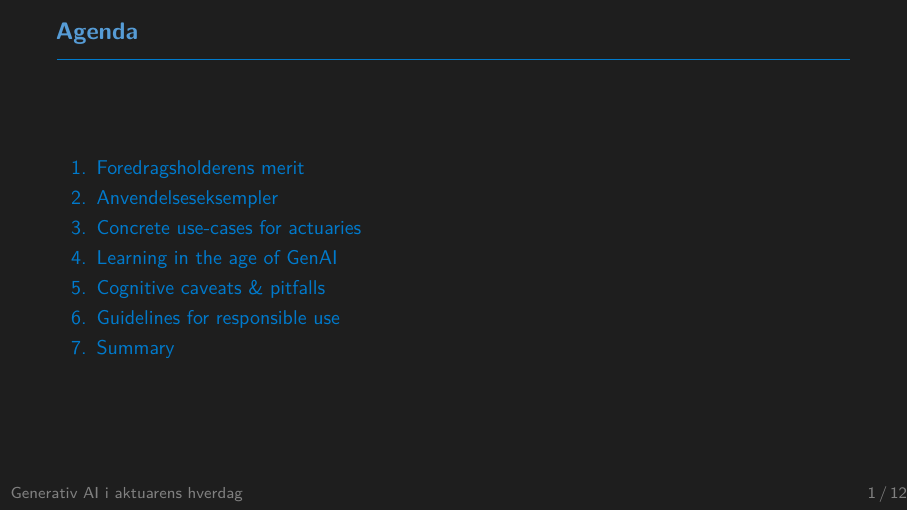
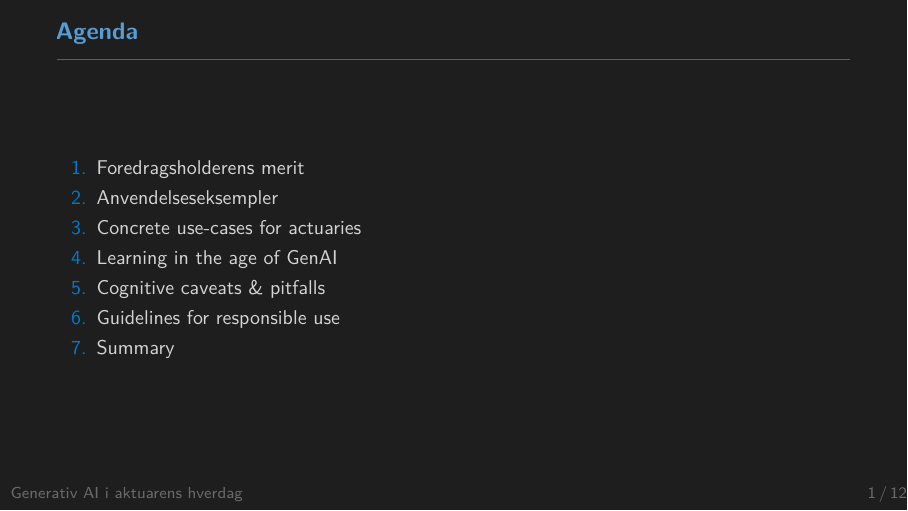
Before and after one commit to ATherkel/20260416_GenAI_ASTIN, LaTeX slides (presentation/main.tex): page 2 of 14. Compiled offline with pdfLaTeX.

Commit message:
Refactor theme setup: move colours to theme files
Remove the inline dark/light toggle and hard-coded colour palettes, replacing them with a theme selection mechanism (uncomment one \input{theme-...} near the top). Deleted the \newif\ifdarkmode block and per-mode \definecolor calls; introduced theme files (theme-dark, theme-dark-modern, theme-light) to centralize colour palettes. Updated beamer colour keys to use the new variables (e.g. slidebg, textfg) and adjusted block/title/footer colours accordingly to work with the external theme files. This makes theme swapping and maintenance easier and keeps presentation colours modular.

```diff
--- a/presentation/main.tex
+++ b/presentation/main.tex
@@ -1,16 +1,8 @@
 % ============================================================
 % GenAI in the Everyday Worklife of an Actuary
-% Minimal Beamer — VS Code Dark Modern / Light toggle
+% Minimal Beamer — swap theme via \input{theme-*} near the top
 % ============================================================
 \documentclass[aspectratio=169,10pt]{beamer}
-
-% ── Dark / Light toggle ─────────────────────────────────────
-% Set to true  → dark presentation (screen)
-% Set to false → light presentation (print-friendly)
-\newif\ifdarkmode
-\darkmodetrue
-% \darkmodefalse
-% ─────────────────────────────────────────────────────────────
 
 % ── HYBRID THUMBNAIL WORKFLOW (Overleaf): ────────────────────
 %   1. Set \thumbsready to false  → compiles without the overview grid
@@ -50,46 +42,31 @@
 \setlist[itemize]{label=\textcolor{accent}{\textbullet}}
 \usepackage{multicol}
 
-% ── Colour palettes ─────────────────────────────────────────
-\ifdarkmode
-  % VS Code "Dark Modern"
-  \definecolor{bg}{HTML}{1E1E1E}
-  \definecolor{fg}{HTML}{D4D4D4}
-  \definecolor{accent}{HTML}{007ACC}
-  \definecolor{accentLight}{HTML}{569CD6}
-  \definecolor{green}{HTML}{6A9955}
-  \definecolor{orange}{HTML}{CE9178}
-  \definecolor{yellow}{HTML}{DCDCAA}
-  \definecolor{dimmed}{HTML}{808080}
-  \definecolor{frameBorder}{HTML}{2D2D2D}
-\else
-  % Light counterpart (print-friendly)
-  \definecolor{bg}{HTML}{FFFFFF}
-  \definecolor{fg}{HTML}{1E1E1E}
-  \definecolor{accent}{HTML}{005A9E}
-  \definecolor{accentLight}{HTML}{0070C1}
-  \definecolor{green}{HTML}{098658}
-  \definecolor{orange}{HTML}{A31515}
-  \definecolor{yellow}{HTML}{795E26}
-  \definecolor{dimmed}{HTML}{6A6A6A}
-  \definecolor{frameBorder}{HTML}{D4D4D4}
-\fi
+% ── Theme selection ──────────────────────────────────────────
+% Uncomment exactly one line to choose the active colour theme.
+%   theme-dark          → VS Code Dark  (classic)
+%   theme-dark-modern   → VS Code Dark Modern
+%   theme-light         → VS Code Light (print-friendly)
+\input{theme-dark}
+% \input{theme-dark-modern}
+% \input{theme-light}
+% ─────────────────────────────────────────────────────────────
 
 % ── Beamer chrome ────────────────────────────────────────────
 \usetheme{default}
 \usecolortheme{default}
 
-\setbeamercolor{normal text}{fg=fg,bg=bg}
+\setbeamercolor{normal text}{fg=textfg,bg=slidebg}
 \setbeamercolor{structure}{fg=accent}
 \setbeamercolor{alerted text}{fg=orange}
-\setbeamercolor{frametitle}{fg=accentLight,bg=bg}
-\setbeamercolor{title}{fg=accentLight,bg=bg}
+\setbeamercolor{frametitle}{fg=accentLight,bg=slidebg}
+\setbeamercolor{title}{fg=accentLight,bg=slidebg}
 \setbeamercolor{subtitle}{fg=dimmed}
-\setbeamercolor{author}{fg=fg}
+\setbeamercolor{author}{fg=textfg}
 \setbeamercolor{date}{fg=dimmed}
-\setbeamercolor{footer}{fg=dimmed,bg=bg}
-\setbeamercolor{block title}{fg=bg,bg=accent}
-\setbeamercolor{block body}{fg=fg,bg=frameBorder}
+\setbeamercolor{footer}{fg=dimmed,bg=slidebg}
+\setbeamercolor{block title}{fg=slidebg,bg=accent}
+\setbeamercolor{block body}{fg=textfg,bg=frameBorder}
 \setbeamercolor{itemize item}{fg=accent}
 \setbeamercolor{itemize subitem}{fg=accentLight}
 
```
